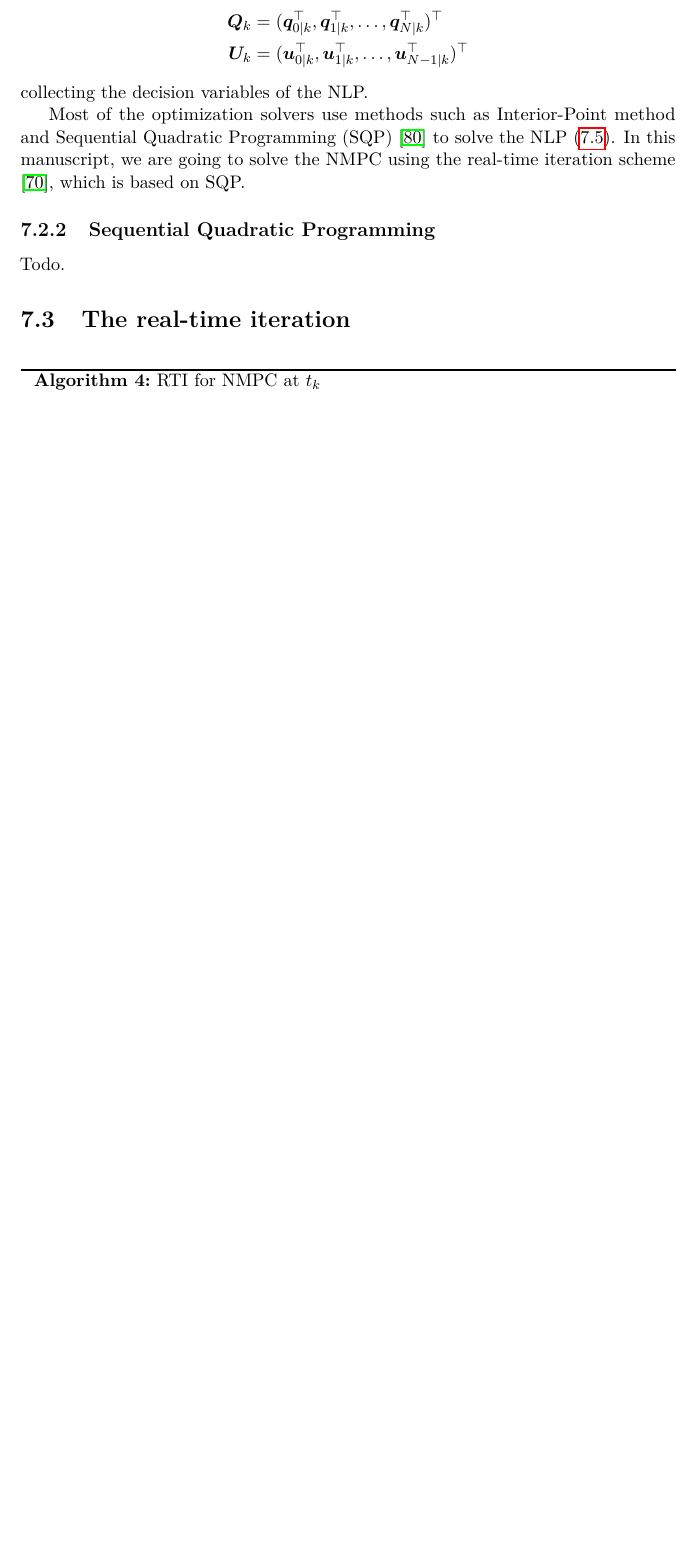
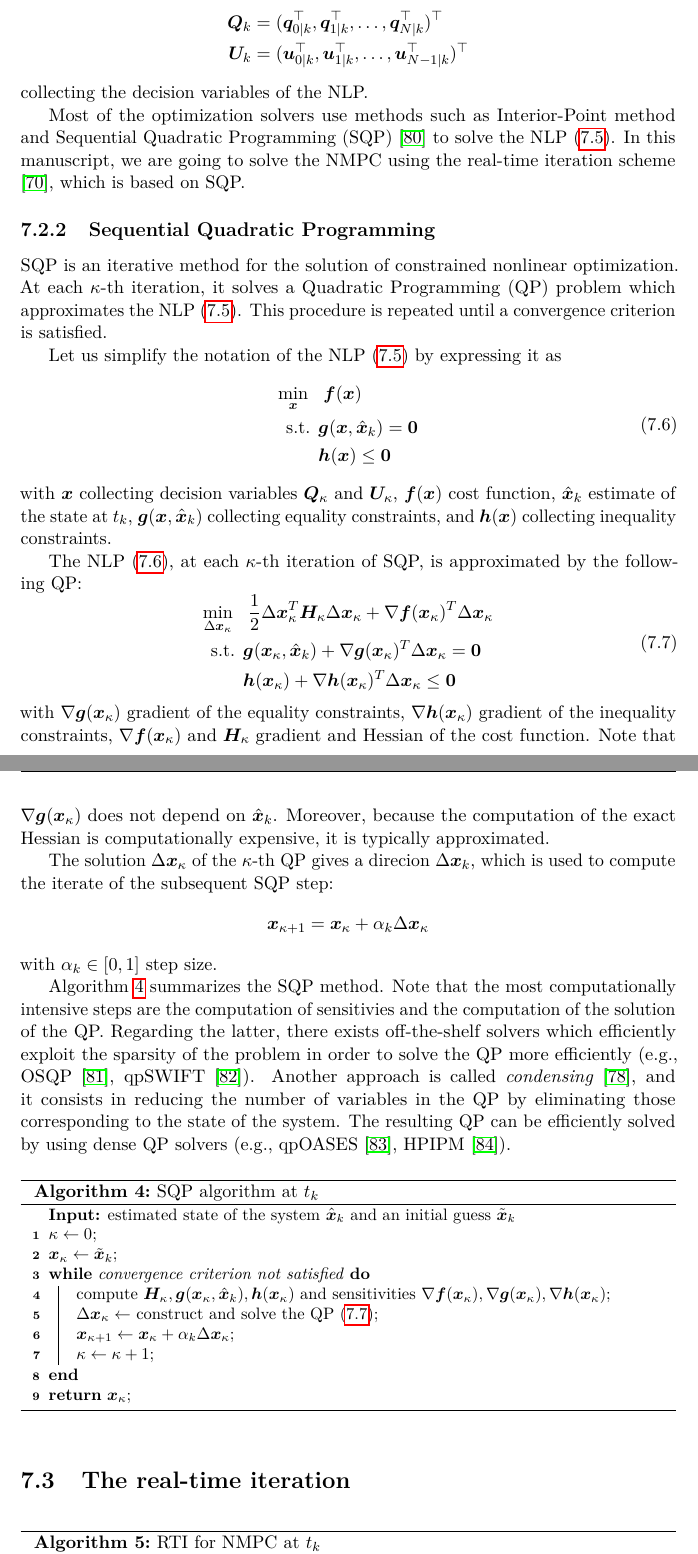
Before and after one commit to micco00x/phdthesis, a LaTeX thesis (thesis.tex, which reads realtimenmpc.tex): part of page 77 of 105 before the commit and two parts of pages 77 and 78 of 107 after it, the two joined at a grey line, cut so that both start at the same text, the shorter picture padded with empty space. Compiled offline with pdfLaTeX.

Commit message:
NMPC-RTI: SQP updated

```diff
--- a/realtimenmpc.tex
+++ b/realtimenmpc.tex
@@ -205,7 +205,81 @@ going to solve the NMPC using the real-time iteration scheme
 \cite{Gros2020Fromlineartononlinear}, which is based on SQP.
 
 \subsection{Sequential Quadratic Programming}
-Todo.
+SQP is an iterative method for the solution of constrained nonlinear
+optimization. At each $\kappa$-th iteration, it solves a Quadratic Programming (QP)
+problem which approximates the NLP \eqref{eq:transcribed-OCP}.
+This procedure is repeated until a convergence criterion is satisfied.
+
+Let us simplify the notation of the NLP \eqref{eq:transcribed-OCP}
+by expressing it as
+\begin{equation}
+    \label{eq:NLP}
+    \begin{aligned}
+        \min_{\bm{x}} \;\;
+            & \; \bm{f}(\bm{x}) \\
+            \text{s.t. } & \bm{g}(\bm{x}, \hat{\bm{x}}_k) = \bm{0} \\
+                         & \bm{h}(\bm{x}) \le \bm{0}
+    \end{aligned}
+\end{equation}
+with $\bm{x}$ collecting decision variables $\bm{Q}_{\kappa}$ and $\bm{U}_{\kappa}$,
+$\bm{f}(\bm{x})$ cost function,
+$\hat{\bm{x}}_k$ estimate of the state at $t_k$,
+$\bm{g}(\bm{x}, \hat{\bm{x}}_k)$ collecting equality
+constraints, and $\bm{h}(\bm{x})$ collecting inequality constraints.
+
+The NLP \eqref{eq:NLP}, at each $\kappa$-th iteration of SQP, is approximated
+by the following~QP:
+\begin{equation}
+    \label{eq:QP}
+    \begin{aligned}
+        \min_{\Delta \bm{x}_{\kappa}} \;\;
+            & \; \frac{1}{2} \Delta \bm{x}_{\kappa}^T \bm{H}_{\kappa} \Delta \bm{x}_{\kappa} + \nabla \bm{f}(\bm{x}_{\kappa})^T \Delta \bm{x}_{\kappa}  \\
+            \text{s.t. } & \bm{g}(\bm{x}_{\kappa}, \hat{\bm{x}}_k) + \nabla \bm{g}({\bm{x}_{\kappa}})^T \Delta \bm{x}_{\kappa}   = \bm{0} \\
+                         & \bm{h}(\bm{x}_{\kappa}) + \nabla \bm{h}({\bm{x}_{\kappa}})^T \Delta \bm{x}_{\kappa} \le \bm{0}
+    \end{aligned}
+\end{equation}
+with $\nabla \bm{g}({\bm{x}_{\kappa}})$ gradient of the equality constraints,
+$\nabla \bm{h}({\bm{x}_{\kappa}})$ gradient of the inequality constraints,
+$\nabla \bm{f}(\bm{x}_{\kappa})$ and $\bm{H}_{\kappa}$ gradient and Hessian
+of the cost function. Note that $\nabla \bm{g}({\bm{x}_{\kappa}})$ does not
+depend on $\hat{\bm{x}}_k$. Moreover, because the computation of the exact Hessian is
+computationally expensive, it is typically approximated.
+
+The solution $\Delta \bm{x}_{\kappa}$ of the $\kappa$-th QP gives a direcion $\Delta \bm{x}_k$, which is
+used to compute the iterate of the subsequent SQP step:
+\begin{equation*}
+    \bm{x}_{\kappa+1} = \bm{x}_{\kappa} + \alpha_k \Delta \bm{x}_{\kappa}
+\end{equation*}
+with $\alpha_k \in [0, 1]$ step size.
+
+Algorithm \ref{alg:SQP} summarizes the SQP method. Note that the most
+computationally intensive steps are the computation of sensitivies and the
+computation of the solution of the QP. Regarding the latter, there exists off-the-shelf
+solvers which efficiently exploit the sparsity of the problem in order to
+solve the QP more efficiently (e.g., OSQP \cite{Stellato2020OSQP}, qpSWIFT
+\cite{Pandala2019qpSWIFT}). Another approach is called
+\textit{condensing} \cite{Bock1984MultipleShooting},
+and it consists in reducing the number of variables in the QP by eliminating
+those corresponding to the state of the system. The resulting QP can be
+efficiently solved by using dense QP solvers (e.g., qpOASES \cite{Ferreau2014qpOASES},
+HPIPM \cite{Frison2020HPIPM}).
+
+\begin{algorithm}
+	\small
+	\caption{SQP algorithm at $t_k$}
+	\label{alg:SQP}
+	\KwIn{estimated state of the system $\hat{\bm{x}}_k$ and an initial guess $\tilde{\bm{x}}_k$}
+    $\kappa \leftarrow 0$\;
+    $\bm{x}_\kappa \leftarrow \tilde{\bm{x}}_k$\;
+    \While{\textit{convergence criterion not satisfied}}{
+        compute $\bm{H}_{\kappa}, \bm{g}(\bm{x}_{\kappa}, \hat{\bm{x}}_k), \bm{h}(\bm{x}_{\kappa})$ and sensitivities $\nabla \bm{f}(\bm{x}_{\kappa}), \nabla \bm{g}({\bm{x}_{\kappa}}), \nabla \bm{h}({\bm{x}_{\kappa}})$\;
+        $\Delta \bm{x}_{\kappa} \leftarrow $ construct and solve the QP \eqref{eq:QP}\;
+        $\bm{x}_{\kappa+1} \leftarrow \bm{x}_{\kappa} + \alpha_k \Delta \bm{x}_{\kappa}$\;
+        $\kappa \leftarrow \kappa + 1$\;
+    }
+    \Return{$\bm{x}_{\kappa}$}\;
+\end{algorithm}
+
 
 \section{The real-time iteration}
 \begin{algorithm}
```
Also changed, not shown: bibliography.bib (+42 -0 lines).
